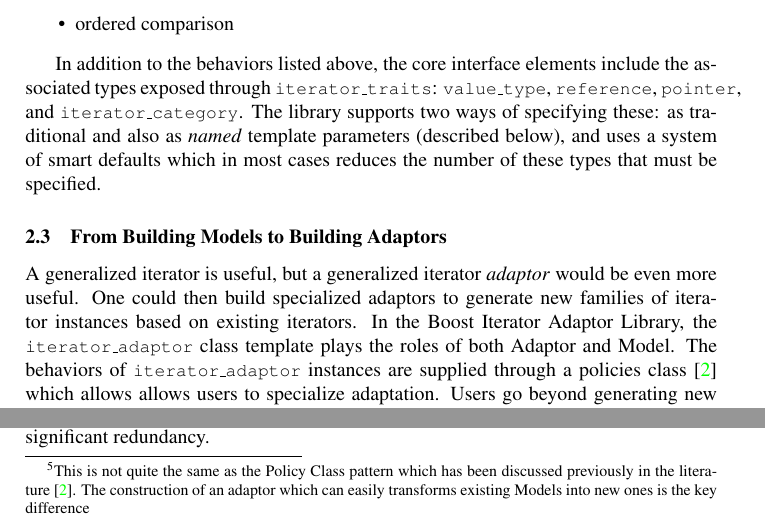
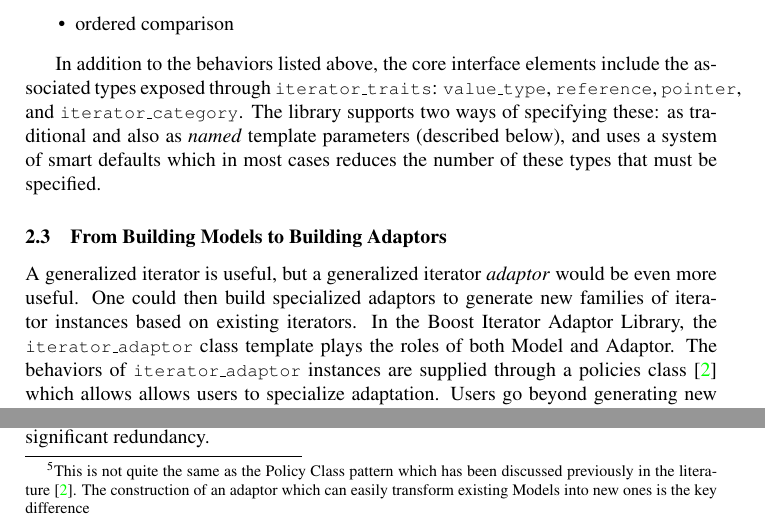
Before and after one commit to boostorg/utility, a LaTeX document (tmpw2001-paper/iter-adaptor.tex): two parts of pages 3 and 8 of 18, joined at a grey line, cut so that both start at the same text. Compiled offline with pdfLaTeX.

Commit message:
swapped two words, fixed typo
[SVN r10990]

```diff
--- a/tmpw2001-paper/iter-adaptor.tex
+++ b/tmpw2001-paper/iter-adaptor.tex
@@ -262,8 +262,8 @@ A generalized iterator is useful, but a generalized iterator
 \emph{adaptor} would be even more useful. One could then build
 specialized adaptors to generate new families of iterator instances
 based on existing iterators. In the Boost Iterator Adaptor Library,
-the \iteratoradaptor\ class template plays the roles of both Adaptor
-and Model. The behaviors of \iteratoradaptor{} instances are supplied
+the \iteratoradaptor\ class template plays the roles of both Model and
+Adaptor. The behaviors of \iteratoradaptor{} instances are supplied
 through a policies class~\cite{alexandrescu01:_modern_cpp_design}
 which allows allows users to specialize adaptation. Users go beyond
 generating new iterator types to easily generating new iterator
@@ -592,7 +592,7 @@ behavioral adaptors for existing Models. We can capture this strategy
 in the Policy Adaptor design pattern:\footnote{This is not quite the
 same as the Policy Class pattern which has been discussed previously
 in the literature~\cite{alexandrescu01:_modern_cpp_design}. The
-construction of an adaptor which can easily transforms existing Models
+construction of an adaptor which can easily transform existing Models
 into new ones is the key difference}\begin{itemize}
 
 % Jeremy, can we get a numbered list here?
```
